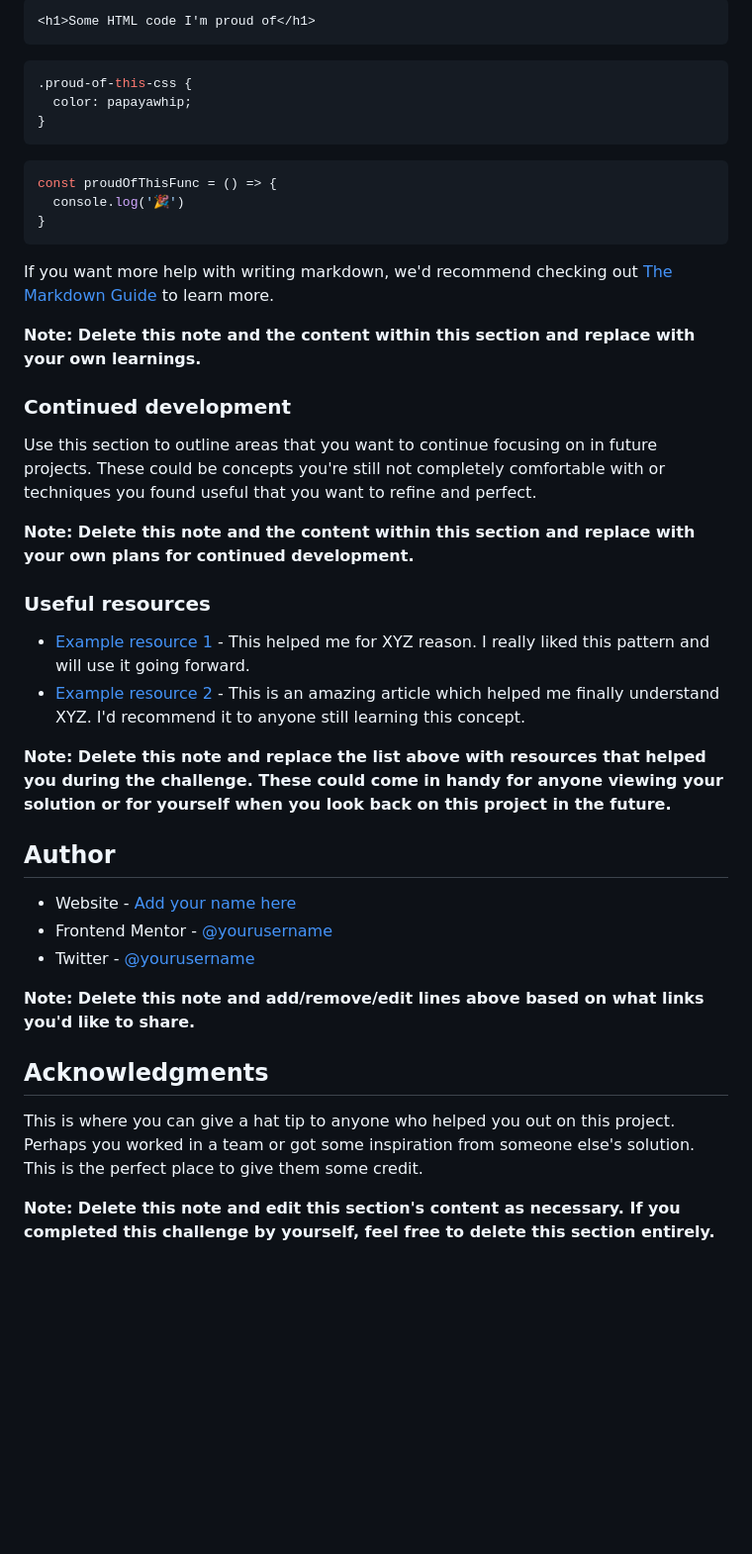
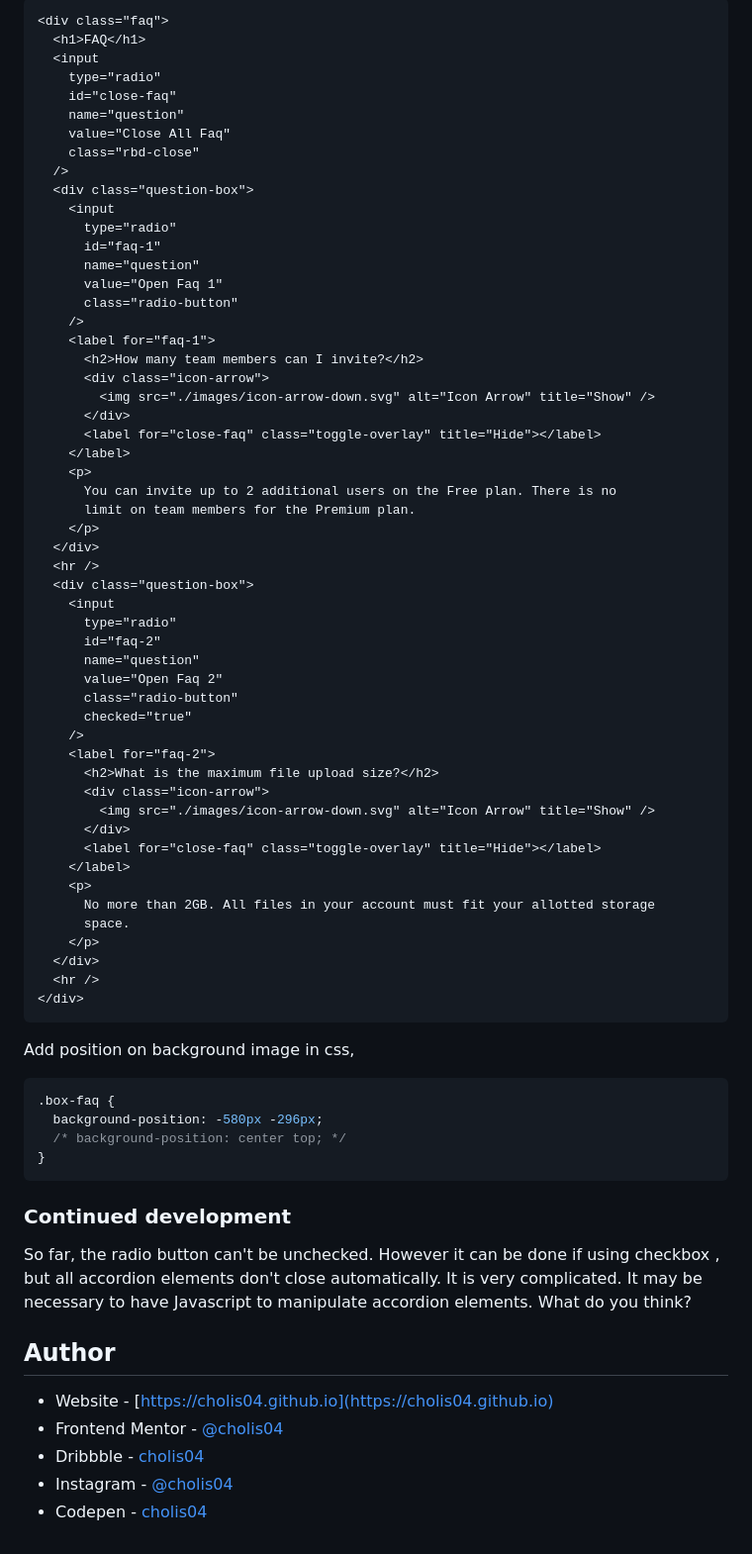
Before and after one commit to cholis04/faq-accordion-card-main, a Markdown page: README.md, the part around the change printed below. Shown: that part at 99% size. GitHub-like rendering; blank space fills up the shorter version.

````diff
--- a/README.md
+++ b/README.md
@@ -68,47 +61,77 @@ To see how you can add code snippets, see below:
 
 ```html
-<h1>Some HTML code I'm proud of</h1>
+<div class="faq">
+  <h1>FAQ</h1>
+  <input
+    type="radio"
+    id="close-faq"
+    name="question"
+    value="Close All Faq"
+    class="rbd-close"
+  />
+  <div class="question-box">
+    <input
+      type="radio"
+      id="faq-1"
+      name="question"
+      value="Open Faq 1"
+      class="radio-button"
+    />
+    <label for="faq-1">
+      <h2>How many team members can I invite?</h2>
+      <div class="icon-arrow">
+        <img src="./images/icon-arrow-down.svg" alt="Icon Arrow" title="Show" />
+      </div>
+      <label for="close-faq" class="toggle-overlay" title="Hide"></label>
+    </label>
+    <p>
+      You can invite up to 2 additional users on the Free plan. There is no
+      limit on team members for the Premium plan.
+    </p>
+  </div>
+  <hr />
+  <div class="question-box">
+    <input
+      type="radio"
+      id="faq-2"
+      name="question"
+      value="Open Faq 2"
+      class="radio-button"
+      checked="true"
+    />
+    <label for="faq-2">
+      <h2>What is the maximum file upload size?</h2>
+      <div class="icon-arrow">
+        <img src="./images/icon-arrow-down.svg" alt="Icon Arrow" title="Show" />
+      </div>
+      <label for="close-faq" class="toggle-overlay" title="Hide"></label>
+    </label>
+    <p>
+      No more than 2GB. All files in your account must fit your allotted storage
+      space.
+    </p>
+  </div>
+  <hr />
+</div>
 ```
 
+Add position on background image in css,
+
 ```css
-.proud-of-this-css {
-  color: papayawhip;
+.box-faq {
+  background-position: -580px -296px;
+  /* background-position: center top; */
 }
 ```
 
-```js
-const proudOfThisFunc = () => {
-  console.log('🎉')
-}
-```
-
-If you want more help with writing markdown, we'd recommend checking out [The Markdown Guide](https://www.markdownguide.org/) to learn more.
-
-**Note: Delete this note and the content within this section and replace with your own learnings.**
-
 ### Continued development
 
-Use this section to outline areas that you want to continue focusing on in future projects. These could be concepts you're still not completely comfortable with or techniques you found useful that you want to refine and perfect.
-
-**Note: Delete this note and the content within this section and replace with your own plans for continued development.**
-
-### Useful resources
-
-- [Example resource 1](https://www.example.com) - This helped me for XYZ reason. I really liked this pattern and will use it going forward.
-- [Example resource 2](https://www.example.com) - This is an amazing article which helped me finally understand XYZ. I'd recommend it to anyone still learning this concept.
-
-**Note: Delete this note and replace the list above with resources that helped you during the challenge. These could come in handy for anyone viewing your solution or for yourself when you look back on this project in the future.**
+So far, the radio button can't be unchecked. However it can be done if using checkbox , but all accordion elements don't close automatically. It is very complicated. It may be necessary to have Javascript to manipulate accordion elements. What do you think?
 
 ## Author
 
-- Website - [Add your name here](https://www.your-site.com)
-- Frontend Mentor - [@yourusername](https://www.frontendmentor.io/profile/yourusername)
-- Twitter - [@yourusername](https://www.twitter.com/yourusername)
-
-**Note: Delete this note and add/remove/edit lines above based on what links you'd like to share.**
-
-## Acknowledgments
-
-This is where you can give a hat tip to anyone who helped you out on this project. Perhaps you worked in a team or got some inspiration from someone else's solution. This is the perfect place to give them some credit.
-
-**Note: Delete this note and edit this section's content as necessary. If you completed this challenge by yourself, feel free to delete this section entirely.**
+- Website - [https://cholis04.github.io](https://cholis04.github.io)
+- Frontend Mentor - [@cholis04](https://www.frontendmentor.io/profile/cholis04)
+- Dribbble - [cholis04](https://dribbble.com/cholis04)
+- Instagram - [@cholis04](https://instagram.com/cholis04)
+- Codepen - [cholis04](https://codepen.io/cholis04)
````
Also changed, not shown: other parts of README.md (+16 -23 lines), style-guide.md (deleted, +0 -46 lines), screenshot/Hook-Radion-Button.png (added), screenshot/web-capture-1.png (added).
